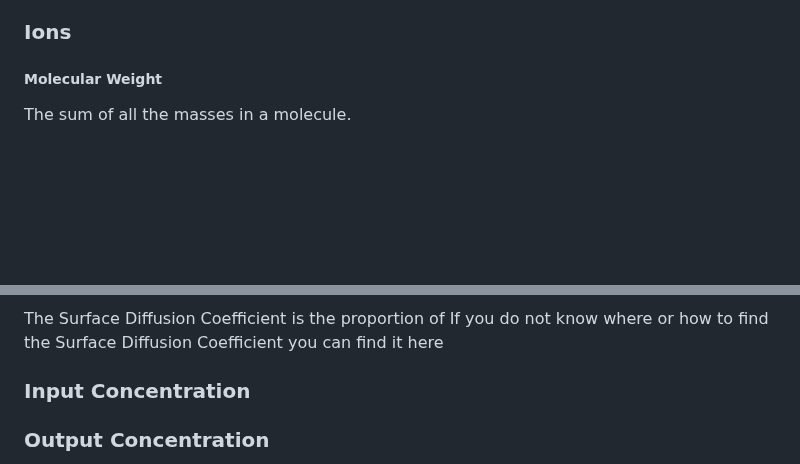
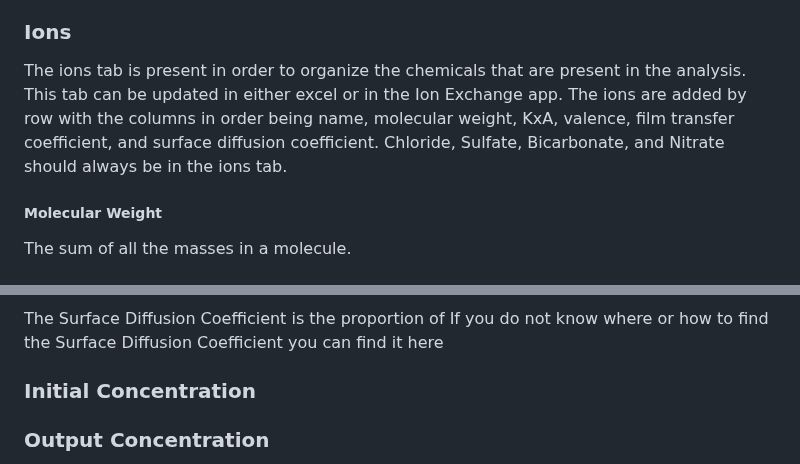
Before and after one commit to David-Cola/David-Cola.github.io, a Markdown page: README.md, 2 parts joined by grey strips. Drawn GitHub-style; blank space fills up the shorter version.

```diff
--- a/README.md
+++ b/README.md
@@ -71,6 +71,9 @@ The flow rate represents the distance one unit volume travels through the cylind
 There are two options for chosing the input velocity: Volumetric (Flow rate) or Linear. Both options are available in this tool. If volumetric velocity is chosen, then length, diameter, and flow rate must all be supplied before the analysis is ran. If linear velocity is chosen then the user only needs length and velocity. This is because the tool by default takes linear velocity and when a volumetric velocity is given then the flow rate must be converted to linear velocity.
 
 ### Ions
+The ions tab is present in order to organize the chemicals that are present in the analysis. This tab can be updated in either excel or in the Ion Exchange app. The ions are added by row with the columns in order being name, molecular weight, KxA, valence, film transfer coefficient, and surface diffusion coefficient. Chloride, Sulfate, Bicarbonate, and Nitrate should always be in the ions tab.
+
+
 ##### Molecular Weight
 The sum of all the masses in a molecule.
 ##### KxA
@@ -85,7 +88,9 @@ If you do not know how to find your film transfer coefficient you can find it he
 The Surface Diffusion Coefficient is the proportion of
 If you do not know where or how to find the Surface Diffusion Coefficient you can find it here
 
-### Input Concentration
+### Initial Concentration
+
+
 
 ### Output Concentration
 The output concentration is given in units of mass divided by volume, however, this number is also adjusted
```
